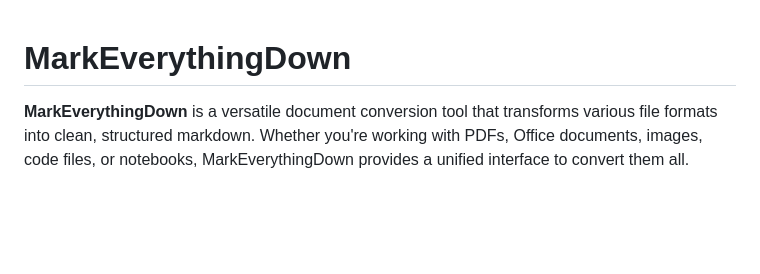
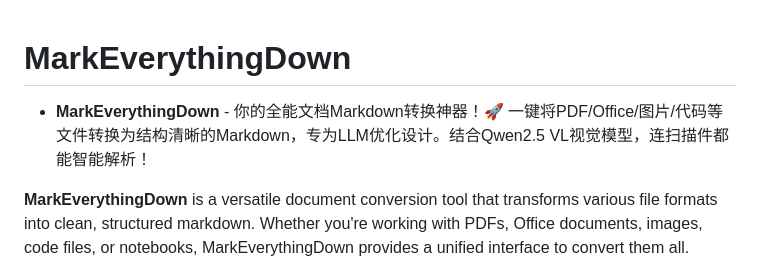
Before and after one commit to zenoda/MarkEverythingDown, a Markdown page: README.md, the part around the change. GitHub-like rendering; blank space fills up the shorter version.

```diff
--- a/README.md
+++ b/README.md
@@ -1,4 +1,7 @@
 # MarkEverythingDown
+
++ **MarkEverythingDown** - 你的全能文档Markdown转换神器！🚀
+  一键将PDF/Office/图片/代码等文件转换为结构清晰的Markdown，专为LLM优化设计。结合Qwen2.5 VL视觉模型，连扫描件都能智能解析！
 
 **MarkEverythingDown** is a versatile document conversion tool that transforms various file formats into clean, structured markdown. Whether you're working with PDFs, Office documents, images, code files, or notebooks, MarkEverythingDown provides a unified interface to convert them all.
 
```
